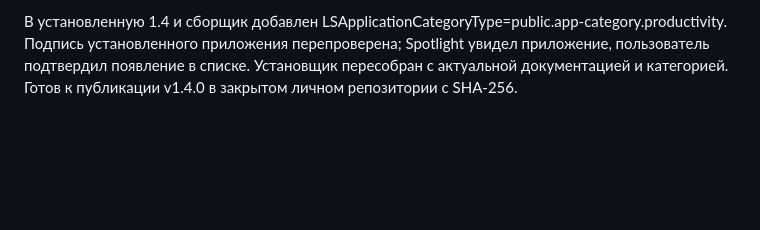
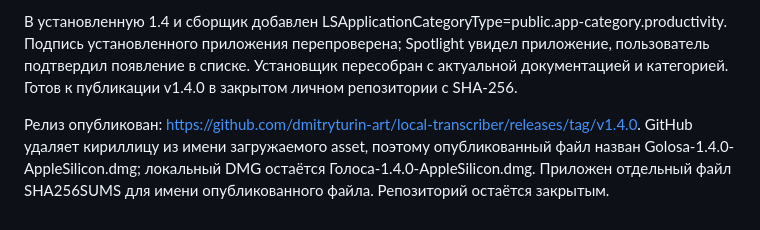
Before and after one commit to dmitryturin-art/local-transcriber, a Markdown page: HANDOFF.md, the part around the change. Rendered like a GitHub page; blank space fills up the shorter version.

```diff
--- a/HANDOFF.md
+++ b/HANDOFF.md
@@ -38,3 +38,5 @@
 Публикация 1.4: README полностью приведён к текущему интерфейсу, добавлен CHANGELOG.md. Старые dist/release-1.2 и release-1.3, прежние DMG и временные кэши сборки удалены. Старые дублирующие модели staging проверены SHA-256 перед удалением; актуальные models проекта и библиотека пользователя сохранены. Все записи/результаты, первый 45-минутный фрагмент, Python-окружение и готовая 1.4 сохранены. Кэши build при необходимости пересоздать обычной сборкой. Установленное приложение находится /Applications/Голоса.app (1.4.0); регистрация LaunchServices и индекс Spotlight обновлены точечно. Подробный локальный отчёт об очистке находится в workspace work/cleanup-report.json.
 
 В установленную 1.4 и сборщик добавлен LSApplicationCategoryType=public.app-category.productivity. Подпись установленного приложения перепроверена; Spotlight увидел приложение, пользователь подтвердил появление в списке. Установщик пересобран с актуальной документацией и категорией. Готов к публикации v1.4.0 в закрытом личном репозитории с SHA-256.
+
+Релиз опубликован: https://github.com/dmitryturin-art/local-transcriber/releases/tag/v1.4.0. GitHub удаляет кириллицу из имени загружаемого asset, поэтому опубликованный файл назван Golosa-1.4.0-AppleSilicon.dmg; локальный DMG остаётся Голоса-1.4.0-AppleSilicon.dmg. Приложен отдельный файл SHA256SUMS для имени опубликованного файла. Репозиторий остаётся закрытым.
```
Also changed, not shown: README.md (+1 -1 lines).
